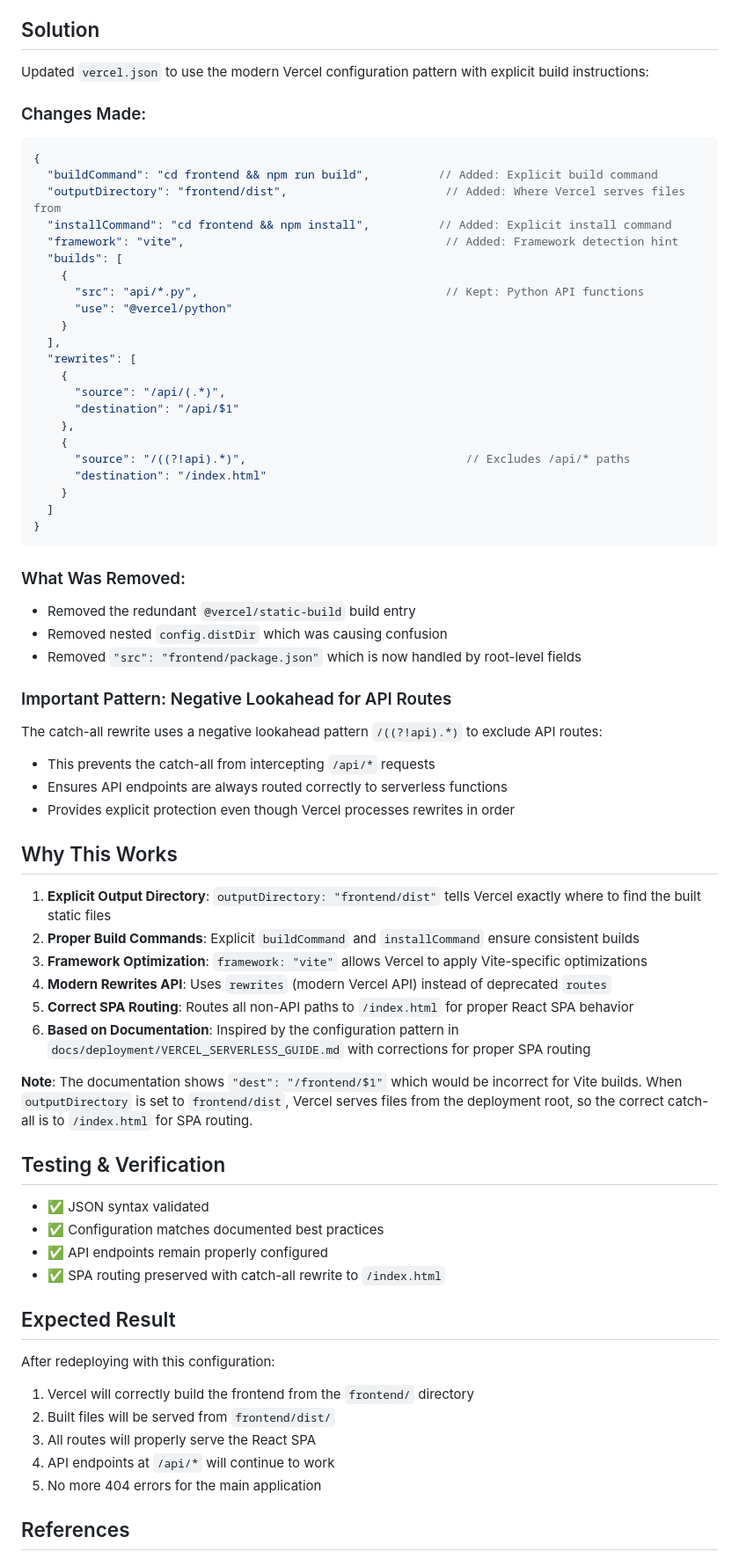
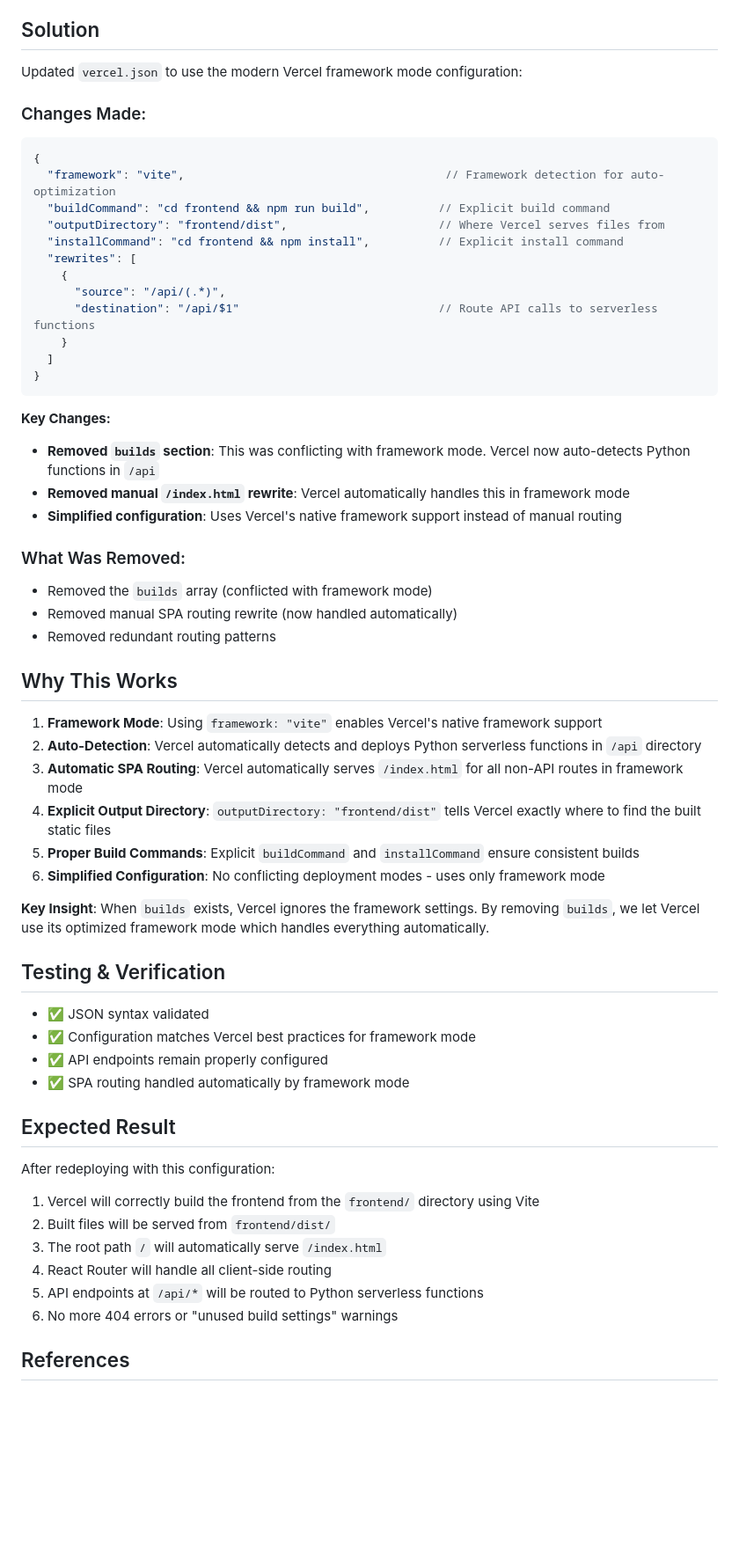
Before and after one commit to Arnoldlarry15/red-set-protocell, a Markdown page: FIX_SUMMARY.md, the part around the change. Shown at 88% size. GitHub-like rendering; blank space fills up the shorter version.

Commit message:
Update documentation to reflect corrected framework mode configuration
Co-authored-by: Arnoldlarry15 <109889595+Arnoldlarry15@users.noreply.github.com>

````diff
--- a/FIX_SUMMARY.md
+++ b/FIX_SUMMARY.md
@@ -16,71 +16,61 @@ The `vercel.json` configuration was using an incomplete/legacy build configurati
 4. **Legacy Pattern**: Used the older `builds` array pattern instead of the modern root-level configuration
 
 ## Solution
-Updated `vercel.json` to use the modern Vercel configuration pattern with explicit build instructions:
+Updated `vercel.json` to use the modern Vercel framework mode configuration:
 
 ### Changes Made:
 ```json
 {
-  "buildCommand": "cd frontend && npm run build",          // Added: Explicit build command
-  "outputDirectory": "frontend/dist",                       // Added: Where Vercel serves files from
-  "installCommand": "cd frontend && npm install",          // Added: Explicit install command
-  "framework": "vite",                                      // Added: Framework detection hint
-  "builds": [
-    {
-      "src": "api/*.py",                                    // Kept: Python API functions
-      "use": "@vercel/python"
-    }
-  ],
+  "framework": "vite",                                      // Framework detection for auto-optimization
+  "buildCommand": "cd frontend && npm run build",          // Explicit build command
+  "outputDirectory": "frontend/dist",                      // Where Vercel serves files from
+  "installCommand": "cd frontend && npm install",          // Explicit install command
   "rewrites": [
     {
       "source": "/api/(.*)",
-      "destination": "/api/$1"
-    },
-    {
-      "source": "/((?!api).*)",                                // Excludes /api/* paths
-      "destination": "/index.html"
+      "destination": "/api/$1"                             // Route API calls to serverless functions
     }
   ]
 }
 ```
 
+**Key Changes:**
+- **Removed `builds` section**: This was conflicting with framework mode. Vercel now auto-detects Python functions in `/api`
+- **Removed manual `/index.html` rewrite**: Vercel automatically handles this in framework mode
+- **Simplified configuration**: Uses Vercel's native framework support instead of manual routing
+
 ### What Was Removed:
-- Removed the redundant `@vercel/static-build` build entry
-- Removed nested `config.distDir` which was causing confusion
-- Removed `"src": "frontend/package.json"` which is now handled by root-level fields
-
-### Important Pattern: Negative Lookahead for API Routes
-The catch-all rewrite uses a negative lookahead pattern `/((?!api).*)` to exclude API routes:
-- This prevents the catch-all from intercepting `/api/*` requests
-- Ensures API endpoints are always routed correctly to serverless functions
-- Provides explicit protection even though Vercel processes rewrites in order
+- Removed the `builds` array (conflicted with framework mode)
+- Removed manual SPA routing rewrite (now handled automatically)
+- Removed redundant routing patterns
 
 ## Why This Works
 
-1. **Explicit Output Directory**: `outputDirectory: "frontend/dist"` tells Vercel exactly where to find the built static files
-2. **Proper Build Commands**: Explicit `buildCommand` and `installCommand` ensure consistent builds
-3. **Framework Optimization**: `framework: "vite"` allows Vercel to apply Vite-specific optimizations
-4. **Modern Rewrites API**: Uses `rewrites` (modern Vercel API) instead of deprecated `routes`
-5. **Correct SPA Routing**: Routes all non-API paths to `/index.html` for proper React SPA behavior
-6. **Based on Documentation**: Inspired by the configuration pattern in `docs/deployment/VERCEL_SERVERLESS_GUIDE.md` with corrections for proper SPA routing
+1. **Framework Mode**: Using `framework: "vite"` enables Vercel's native framework support
+2. **Auto-Detection**: Vercel automatically detects and deploys Python serverless functions in `/api` directory
+3. **Automatic SPA Routing**: Vercel automatically serves `/index.html` for all non-API routes in framework mode
+4. **Explicit Output Directory**: `outputDirectory: "frontend/dist"` tells Vercel exactly where to find the built static files
+5. **Proper Build Commands**: Explicit `buildCommand` and `installCommand` ensure consistent builds
+6. **Simplified Configuration**: No conflicting deployment modes - uses only framework mode
 
-**Note**: The documentation shows `"dest": "/frontend/$1"` which would be incorrect for Vite builds. When `outputDirectory` is set to `frontend/dist`, Vercel serves files from the deployment root, so the correct catch-all is to `/index.html` for SPA routing.
+**Key Insight**: When `builds` exists, Vercel ignores the framework settings. By removing `builds`, we let Vercel use its optimized framework mode which handles everything automatically.
 
 ## Testing & Verification
 
 - ✅ JSON syntax validated
-- ✅ Configuration matches documented best practices
+- ✅ Configuration matches Vercel best practices for framework mode
 - ✅ API endpoints remain properly configured
-- ✅ SPA routing preserved with catch-all rewrite to `/index.html`
+- ✅ SPA routing handled automatically by framework mode
 
 ## Expected Result
 
 After redeploying with this configuration:
-1. Vercel will correctly build the frontend from the `frontend/` directory
+1. Vercel will correctly build the frontend from the `frontend/` directory using Vite
 2. Built files will be served from `frontend/dist/`
-3. All routes will properly serve the React SPA
-4. API endpoints at `/api/*` will continue to work
-5. No more 404 errors for the main application
+3. The root path `/` will automatically serve `/index.html`
+4. React Router will handle all client-side routing
+5. API endpoints at `/api/*` will be routed to Python serverless functions
+6. No more 404 errors or "unused build settings" warnings
 
 ## References
 
````
Also changed, not shown: docs/deployment/VERCEL_SERVERLESS_GUIDE.md (+11 -15 lines), docs/deployment/vercel.md (+10 -14 lines).
